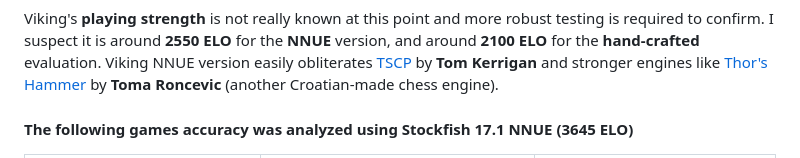
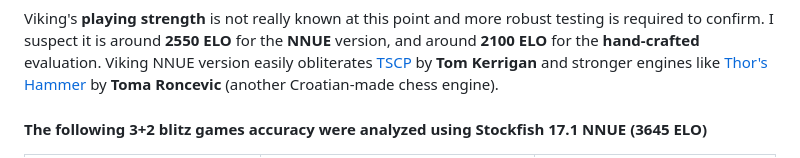
Before and after one commit to nbqofficial/viking, a Markdown page: README.md, the part around the change. Rendered like a GitHub page.

```diff
--- a/README.md
+++ b/README.md
@@ -27,7 +27,7 @@ Viking is programmed and fine-tuned in a way to play **aggressive** interesting
 Viking's **playing strength** is not really known at this point and more robust testing is required to confirm. I suspect it is around **2550 ELO** for the **NNUE** version, and around **2100 ELO** for the **hand-crafted** evaluation.
 Viking NNUE version easily obliterates [TSCP](https://www.chessprogramming.org/TSCP) by **Tom Kerrigan** and stronger engines like [Thor's Hammer](https://www.chessprogramming.org/Thor%27s_Hammer) by **Toma Roncevic** (another Croatian-made chess engine).
 
-#### The following games accuracy was analyzed using Stockfish 17.1 NNUE (3645 ELO)
+#### The following 3+2 blitz games accuracy were analyzed using Stockfish 17.1 NNUE (3645 ELO)
 
 <p align="center">
   <table>
```
